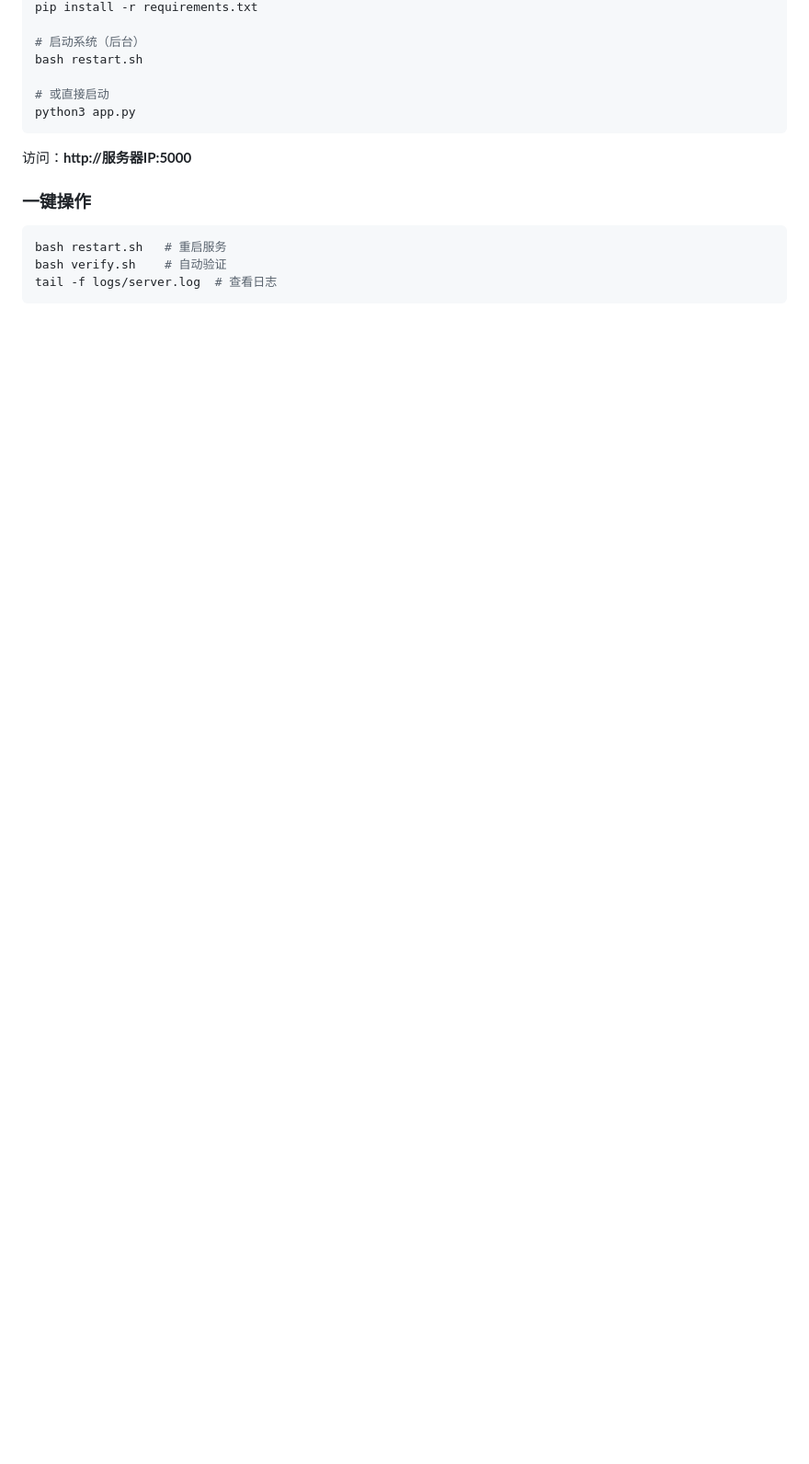
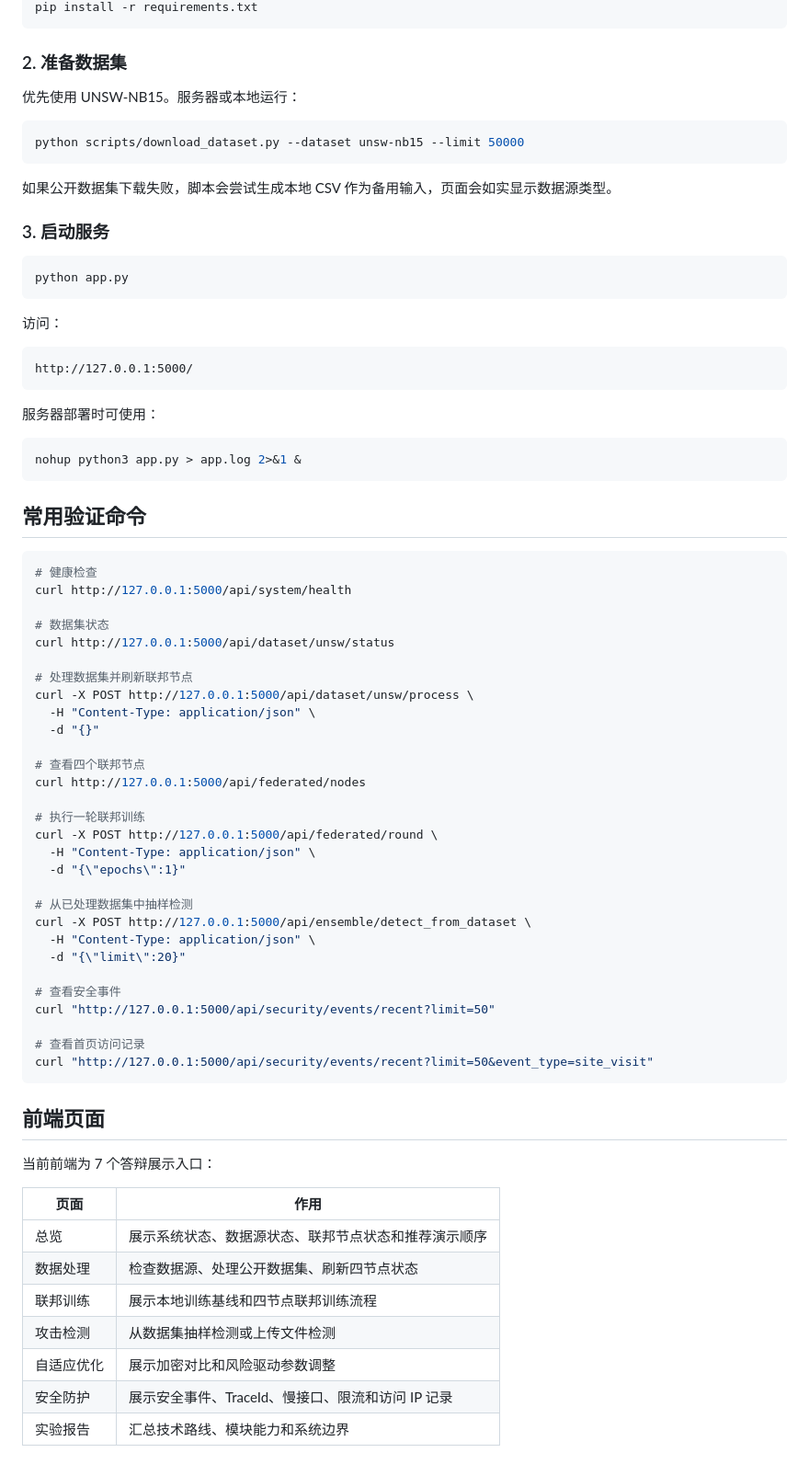
Before and after one commit to mengqixi/dachuang, a Markdown page: README.md, the part around one of its changes. Shown at 92% size. Rendered like a GitHub page; blank space fills up the shorter version.

````diff
--- a/README.md
+++ b/README.md
@@ -77,18 +78,79 @@
 pip install -r requirements.txt
-
-# 启动系统（后台）
-bash restart.sh
-
-# 或直接启动
-python3 app.py
 ```
 
-访问：**http://服务器IP:5000**
+### 2. 准备数据集
 
-### 一键操作
+优先使用 UNSW-NB15。服务器或本地运行：
 
 ```bash
-bash restart.sh   # 重启服务
-bash verify.sh    # 自动验证
-tail -f logs/server.log  # 查看日志
+python scripts/download_dataset.py --dataset unsw-nb15 --limit 50000
 ```
+
+如果公开数据集下载失败，脚本会尝试生成本地 CSV 作为备用输入，页面会如实显示数据源类型。
+
+### 3. 启动服务
+
+```bash
+python app.py
+```
+
+访问：
+
+```text
+http://127.0.0.1:5000/
+```
+
+服务器部署时可使用：
+
+```bash
+nohup python3 app.py > app.log 2>&1 &
+```
+
+## 常用验证命令
+
+```bash
+# 健康检查
+curl http://127.0.0.1:5000/api/system/health
+
+# 数据集状态
+curl http://127.0.0.1:5000/api/dataset/unsw/status
+
+# 处理数据集并刷新联邦节点
+curl -X POST http://127.0.0.1:5000/api/dataset/unsw/process \
+  -H "Content-Type: application/json" \
+  -d "{}"
+
+# 查看四个联邦节点
+curl http://127.0.0.1:5000/api/federated/nodes
+
+# 执行一轮联邦训练
+curl -X POST http://127.0.0.1:5000/api/federated/round \
+  -H "Content-Type: application/json" \
+  -d "{\"epochs\":1}"
+
+# 从已处理数据集中抽样检测
+curl -X POST http://127.0.0.1:5000/api/ensemble/detect_from_dataset \
+  -H "Content-Type: application/json" \
+  -d "{\"limit\":20}"
+
+# 查看安全事件
+curl "http://127.0.0.1:5000/api/security/events/recent?limit=50"
+
+# 查看首页访问记录
+curl "http://127.0.0.1:5000/api/security/events/recent?limit=50&event_type=site_visit"
+```
+
+## 前端页面
+
+当前前端为 7 个答辩展示入口：
+
+| 页面 | 作用 |
+| --- | --- |
+| 总览 | 展示系统状态、数据源状态、联邦节点状态和推荐演示顺序 |
+| 数据处理 | 检查数据源、处理公开数据集、刷新四节点状态 |
+| 联邦训练 | 展示本地训练基线和四节点联邦训练流程 |
+| 攻击检测 | 从数据集抽样检测或上传文件检测 |
+| 自适应优化 | 展示加密对比和风险驱动参数调整 |
+| 安全防护 | 展示安全事件、TraceId、慢接口、限流和访问 IP 记录 |
+| 实验报告 | 汇总技术路线、模块能力和系统边界 |
+
````
Also changed, not shown: other parts of README.md (+137 -152 lines).
